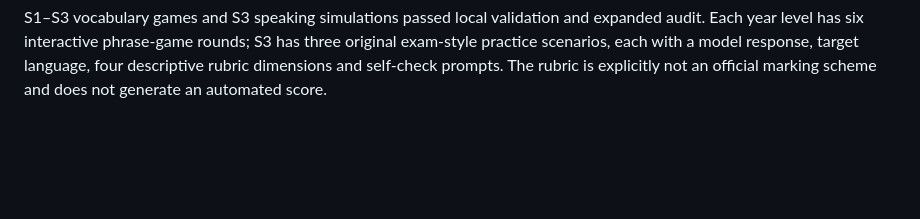
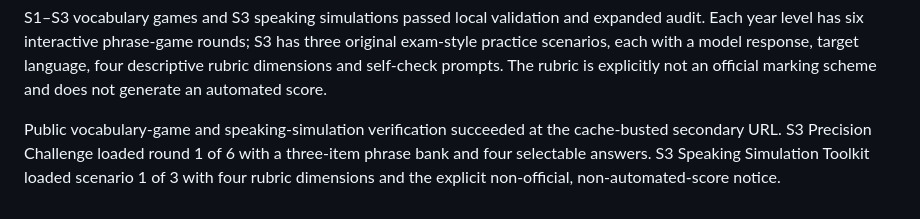
Before and after one commit to leung-tech/English-web, a Markdown page: VALIDATION_NOTES.md, the part around the change. Drawn GitHub-style; blank space fills up the shorter version.

Commit message:
Record vocabulary game verification

```diff
--- a/VALIDATION_NOTES.md
+++ b/VALIDATION_NOTES.md
@@ -323,3 +323,5 @@ Public interaction and critical-thinking verification succeeded at the cache-bus
 S1–S3 vocabulary-game and S3 speaking-simulation local verification: S1 Phrase Builder displayed a three-item phrase bank, four answer options and a phrase-check control. S3 Speaking Simulation Toolkit loaded scenario 1 of 3, a playable model response and four descriptive rubric dimensions.
 
 S1–S3 vocabulary games and S3 speaking simulations passed local validation and expanded audit. Each year level has six interactive phrase-game rounds; S3 has three original exam-style practice scenarios, each with a model response, target language, four descriptive rubric dimensions and self-check prompts. The rubric is explicitly not an official marking scheme and does not generate an automated score.
+
+Public vocabulary-game and speaking-simulation verification succeeded at the cache-busted secondary URL. S3 Precision Challenge loaded round 1 of 6 with a three-item phrase bank and four selectable answers. S3 Speaking Simulation Toolkit loaded scenario 1 of 3 with four rubric dimensions and the explicit non-official, non-automated-score notice.
```
